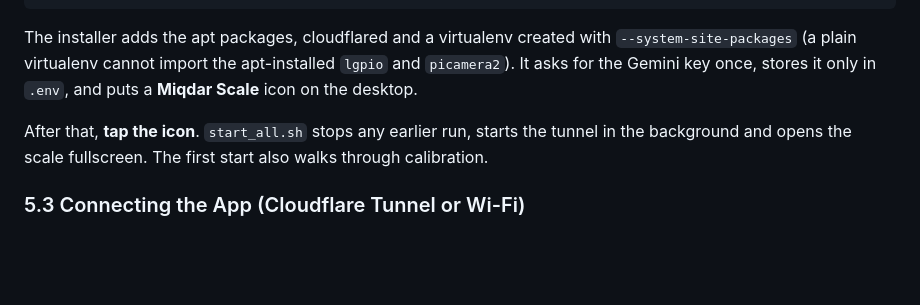
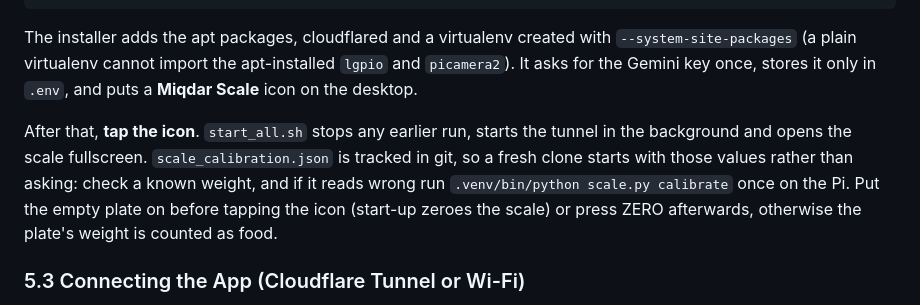
Before and after one commit to Abdullah11Kn/Miqdar, a Markdown page: AGENT_HANDOVER.md, the part around the change. Drawn GitHub-style; blank space fills up the shorter version.

Commit message:
docs: explain calibration and zeroing for a fresh Pi clone

````diff
--- a/AGENT_HANDOVER.md
+++ b/AGENT_HANDOVER.md
@@ -367,7 +367,7 @@ cd Miqdar
 ```
 The installer adds the apt packages, cloudflared and a virtualenv created with `--system-site-packages` (a plain virtualenv cannot import the apt-installed `lgpio` and `picamera2`). It asks for the Gemini key once, stores it only in `.env`, and puts a **Miqdar Scale** icon on the desktop.
 
-After that, **tap the icon**. `start_all.sh` stops any earlier run, starts the tunnel in the background and opens the scale fullscreen. The first start also walks through calibration.
+After that, **tap the icon**. `start_all.sh` stops any earlier run, starts the tunnel in the background and opens the scale fullscreen. `scale_calibration.json` is tracked in git, so a fresh clone starts with those values rather than asking: check a known weight, and if it reads wrong run `.venv/bin/python scale.py calibrate` once on the Pi. Put the empty plate on before tapping the icon (start-up zeroes the scale) or press ZERO afterwards, otherwise the plate's weight is counted as food.
 
 ### 5.3 Connecting the App (Cloudflare Tunnel or Wi-Fi)
 The bottom of the scale's weigh screen shows the address to use: the tunnel URL once it is up, otherwise the LAN address.
````
